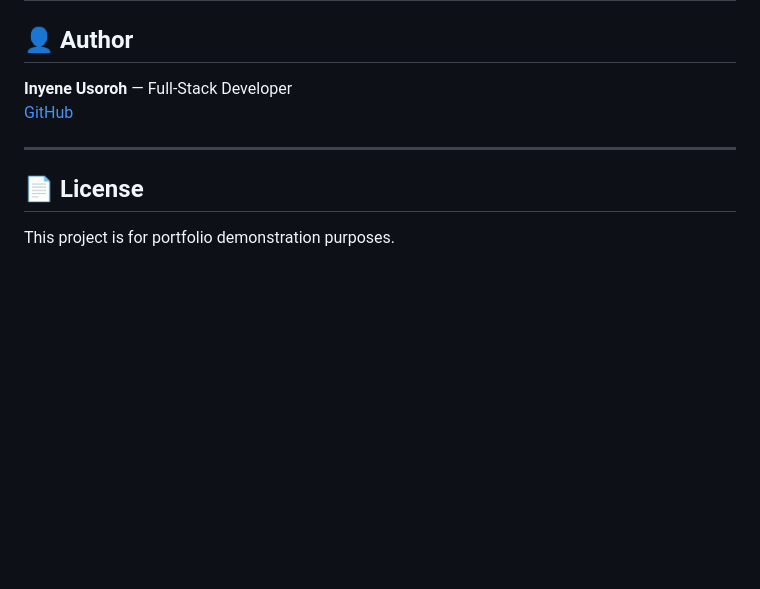
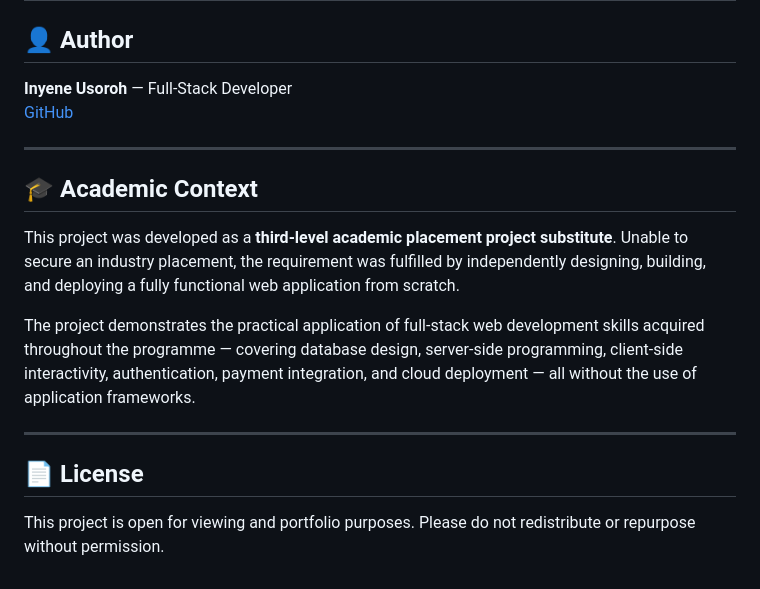
Before and after one commit to InyeneUsoroh/London-Labels, a Markdown page: README.md, the part around the change. Rendered like a GitHub page; blank space fills up the shorter version.

Commit message:
Update README to reflect academic placement project context

```diff
--- a/README.md
+++ b/README.md
@@ -149,6 +149,14 @@ All secrets are injected at runtime via environment variables on Railway — nev
 
 ---
 
+## 🎓 Academic Context
+
+This project was developed as a **third-level academic placement project substitute**. Unable to secure an industry placement, the requirement was fulfilled by independently designing, building, and deploying a fully functional web application from scratch.
+
+The project demonstrates the practical application of full-stack web development skills acquired throughout the programme — covering database design, server-side programming, client-side interactivity, authentication, payment integration, and cloud deployment — all without the use of application frameworks.
+
+---
+
 ## 📄 License
 
-This project is for portfolio demonstration purposes.
+This project is open for viewing and portfolio purposes. Please do not redistribute or repurpose without permission.
```
